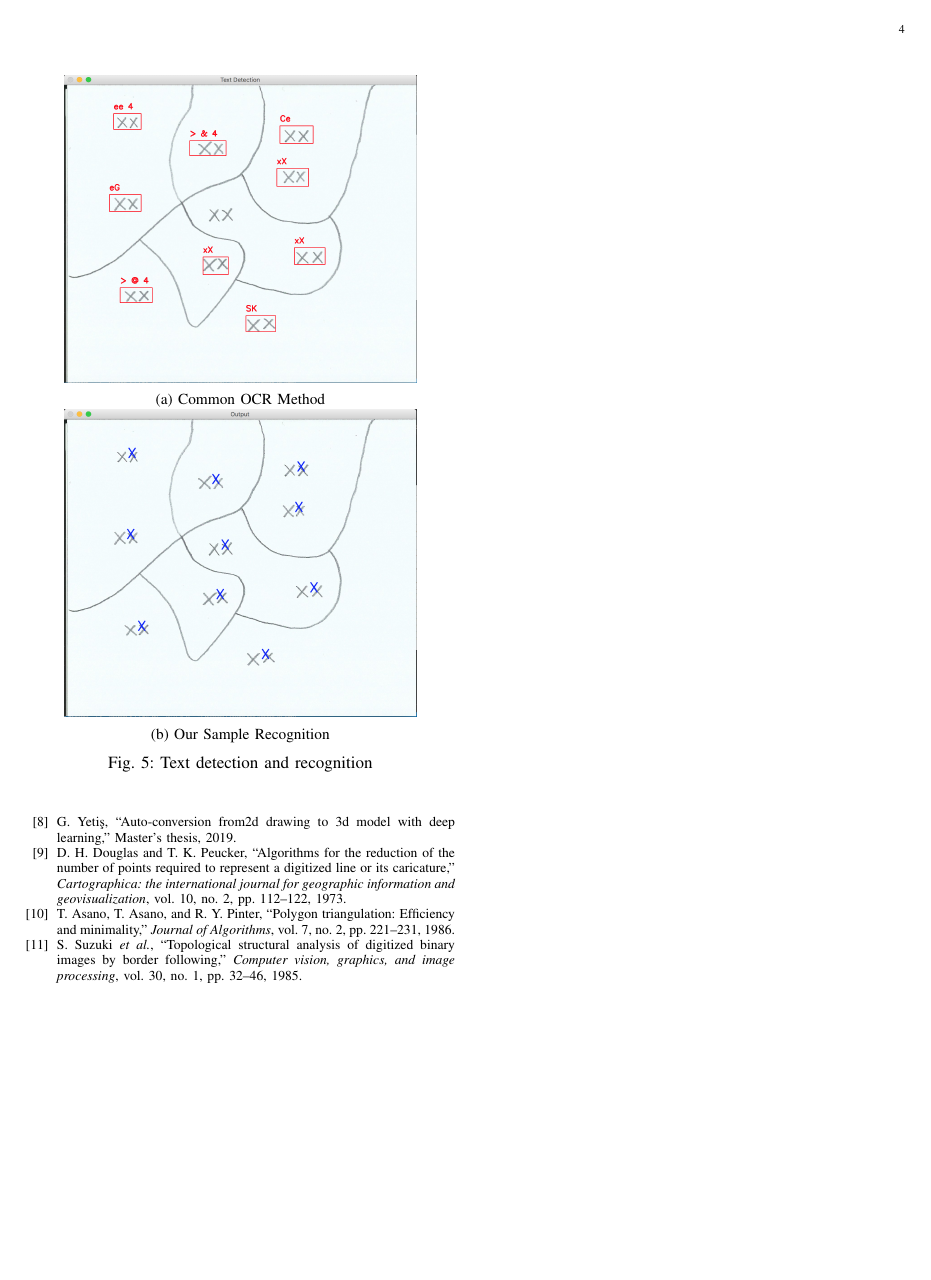
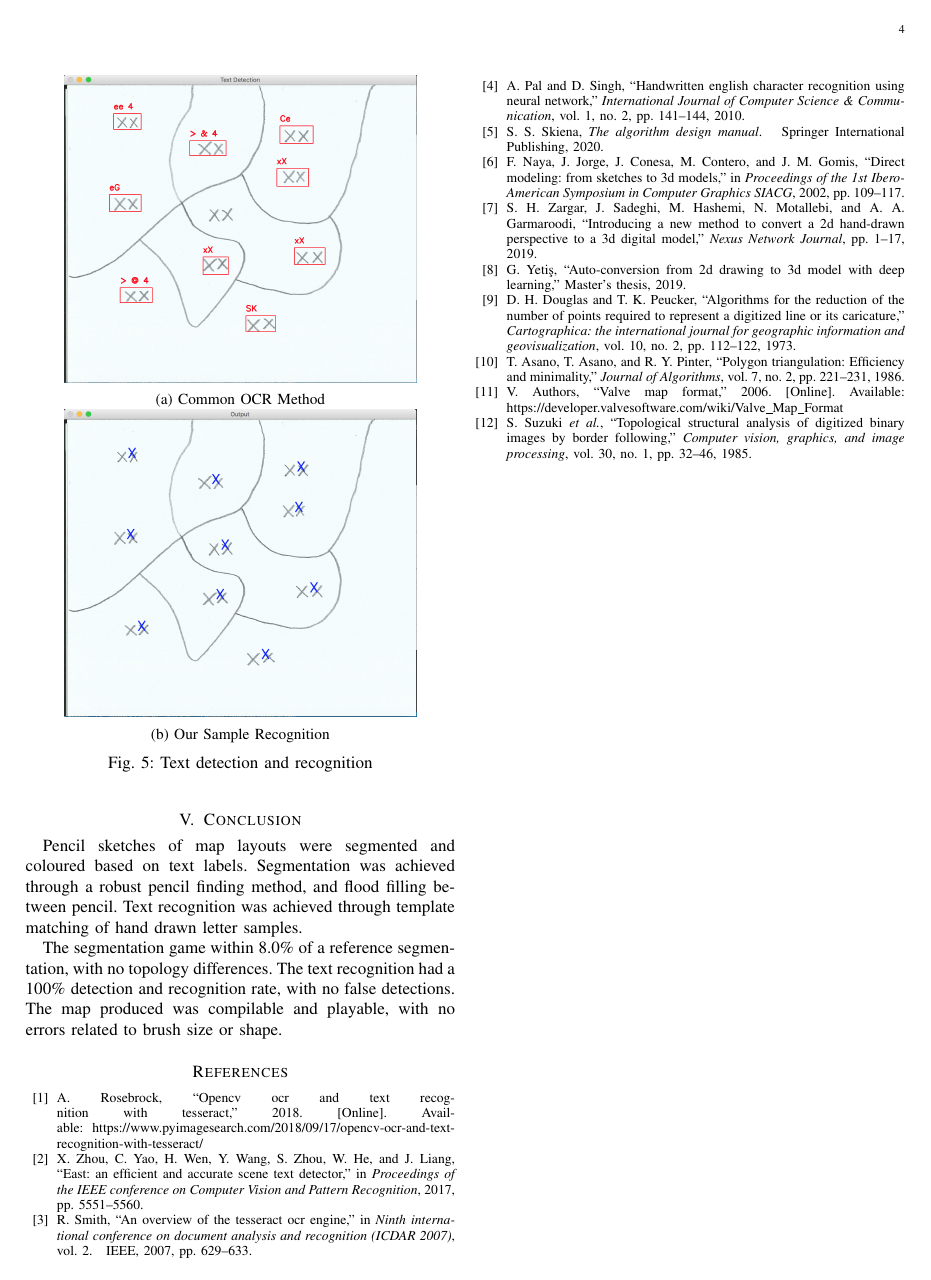
Before and after one commit to cstevenson3/cosc428report, a LaTeX paper (report.tex, which reads references.bib): page 4 of 4. Compiled offline with pdfLaTeX.

Commit message:
Underscore in URL working

```diff
--- a/references.bib
+++ b/references.bib
@@ -93,7 +93,7 @@
 }
 
 @mastersthesis{yetics2019auto,
-  title={Auto-conversion from2D drawing to 3D model with deep learning},
+  title={Auto-conversion from 2D drawing to 3D model with deep learning},
   author={Yeti{\c{s}}, Gizem},
   year={2019}
 }
@@ -99,0 +104,4 @@
+  url={https://developer.valvesoftware.com/wiki/Valve\_Map\_Format},
+  journal={Valve Developer Community},
+  year={2006}
+}
--- a/report.tex
+++ b/report.tex
@@ -229,6 +233,12 @@ The commonly described EAST + Tesseract method detects 90\% of double characters
 
 On the sample image in Figure \ref{fig:texttest} the EAST + Tesseract method takes just 5 seconds to complete, whereas our method takes 43 seconds. For an image $W*H$, template symbols $M*N$, and number of template rescalings $X*Y$, our method has complexity $O(W*H*M*N*X*Y)$. On A4 pages at 300 ppi, our method takes about 3-4 minutes for text recognition. Template size isn't feasible to adjust, however image size and template rescalings are. Image size can be adjusted by manual cropping after scanning. Number of template rescalings can be reduced by consistently drawing letters at similar sizes, and setting tighter bounds on their possible size.
 
+\section{Conclusion}
+
+Pencil sketches of map layouts were segmented and coloured based on text labels. Segmentation was achieved through a robust pencil finding method, and flood filling between pencil. Text recognition was achieved through template matching of hand drawn letter samples.
+
+The segmentation game within 8.0\% of a reference segmentation, with no topology differences. The text recognition had a 100\% detection and recognition rate, with no false detections. The map produced was compilable and playable, with no errors related to brush size or shape.
+
 \bibliographystyle{IEEEtran}
 \bibliography{references}
 
```
Also changed, not shown: report.bbl, report.pdf, references.bib (4 more changed lines), report.tex (8 more changed lines), 4 other files.
